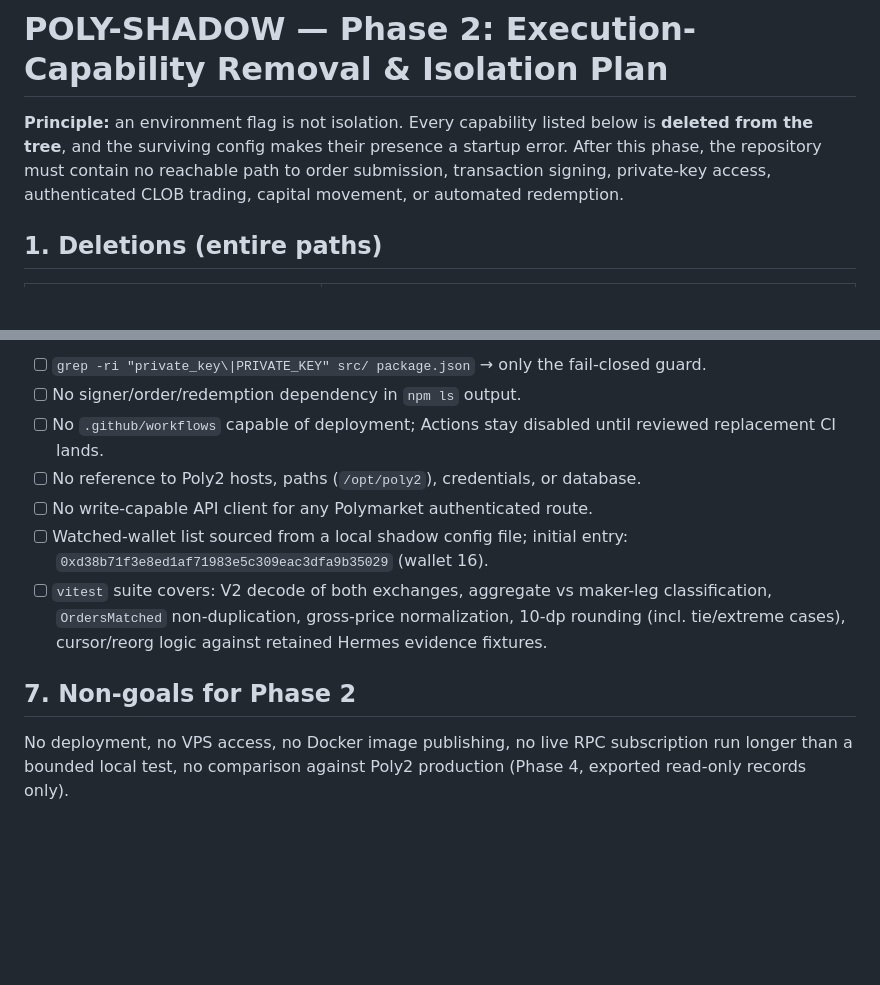
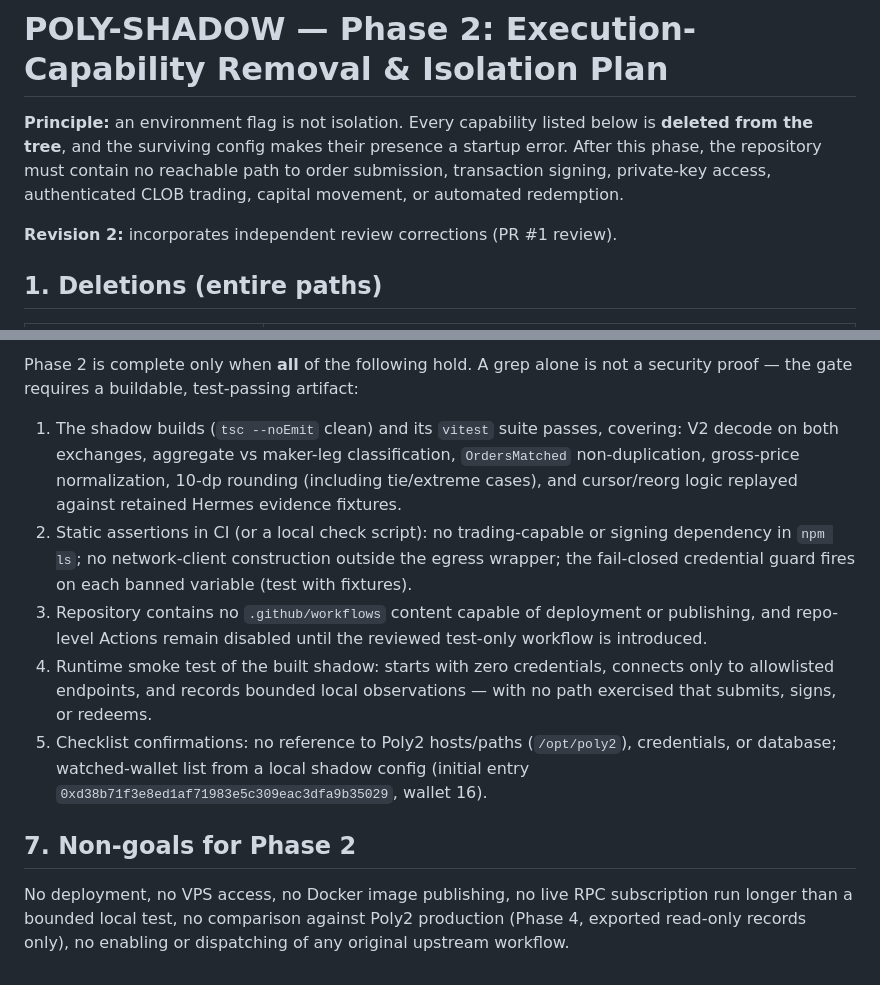
Before and after one commit to Tkcool28/poly_shadow, a Markdown page: docs/shadow/PHASE2_REMOVAL_PLAN.md, 2 parts joined by grey strips. Rendered like a GitHub page; blank space fills up the shorter version.

```diff
--- a/docs/shadow/PHASE2_REMOVAL_PLAN.md
+++ b/docs/shadow/PHASE2_REMOVAL_PLAN.md
@@ -5,6 +5,8 @@ below is **deleted from the tree**, and the surviving config makes their
 presence a startup error. After this phase, the repository must contain no
 reachable path to order submission, transaction signing, private-key access,
 authenticated CLOB trading, capital movement, or automated redemption.
+
+**Revision 2:** incorporates independent review corrections (PR #1 review).
 
 ## 1. Deletions (entire paths)
 
@@ -88,14 +121,29 @@ Collisions are stored and alerted, never "fixed" by appending fields.
 
-- [ ] `grep -ri "private_key\|PRIVATE_KEY" src/ package.json` → only the fail-closed guard.
-- [ ] No signer/order/redemption dependency in `npm ls` output.
-- [ ] No `.github/workflows` capable of deployment; Actions stay disabled until reviewed replacement CI lands.
-- [ ] No reference to Poly2 hosts, paths (`/opt/poly2`), credentials, or database.
-- [ ] No write-capable API client for any Polymarket authenticated route.
-- [ ] Watched-wallet list sourced from a local shadow config file; initial entry: `0xd38b71f3e8ed1af71983e5c309eac3dfa9b35029` (wallet 16).
-- [ ] `vitest` suite covers: V2 decode of both exchanges, aggregate vs maker-leg classification, `OrdersMatched` non-duplication, gross-price normalization, 10-dp rounding (incl. tie/extreme cases), cursor/reorg logic against retained Hermes evidence fixtures.
+Phase 2 is complete only when **all** of the following hold. A grep alone is
+not a security proof — the gate requires a buildable, test-passing artifact:
+
+1. The shadow builds (`tsc --noEmit` clean) and its `vitest` suite passes,
+   covering: V2 decode on both exchanges, aggregate vs maker-leg
+   classification, `OrdersMatched` non-duplication, gross-price
+   normalization, 10-dp rounding (including tie/extreme cases), and
+   cursor/reorg logic replayed against retained Hermes evidence fixtures.
+2. Static assertions in CI (or a local check script): no trading-capable or
+   signing dependency in `npm ls`; no network-client construction outside
+   the egress wrapper; the fail-closed credential guard fires on each banned
+   variable (test with fixtures).
+3. Repository contains no `.github/workflows` content capable of deployment
+   or publishing, and repo-level Actions remain disabled until the reviewed
+   test-only workflow is introduced.
+4. Runtime smoke test of the built shadow: starts with zero credentials,
+   connects only to allowlisted endpoints, and records bounded local
+   observations — with no path exercised that submits, signs, or redeems.
+5. Checklist confirmations: no reference to Poly2 hosts/paths (`/opt/poly2`),
+   credentials, or database; watched-wallet list from a local shadow config
+   (initial entry `0xd38b71f3e8ed1af71983e5c309eac3dfa9b35029`, wallet 16).
 
 ## 7. Non-goals for Phase 2
 
 No deployment, no VPS access, no Docker image publishing, no live RPC
 subscription run longer than a bounded local test, no comparison against
-Poly2 production (Phase 4, exported read-only records only).
+Poly2 production (Phase 4, exported read-only records only), no enabling or
+dispatching of any original upstream workflow.
```
Also changed, not shown: other parts of docs/shadow/PHASE2_REMOVAL_PLAN.md (+48 -17 lines).
